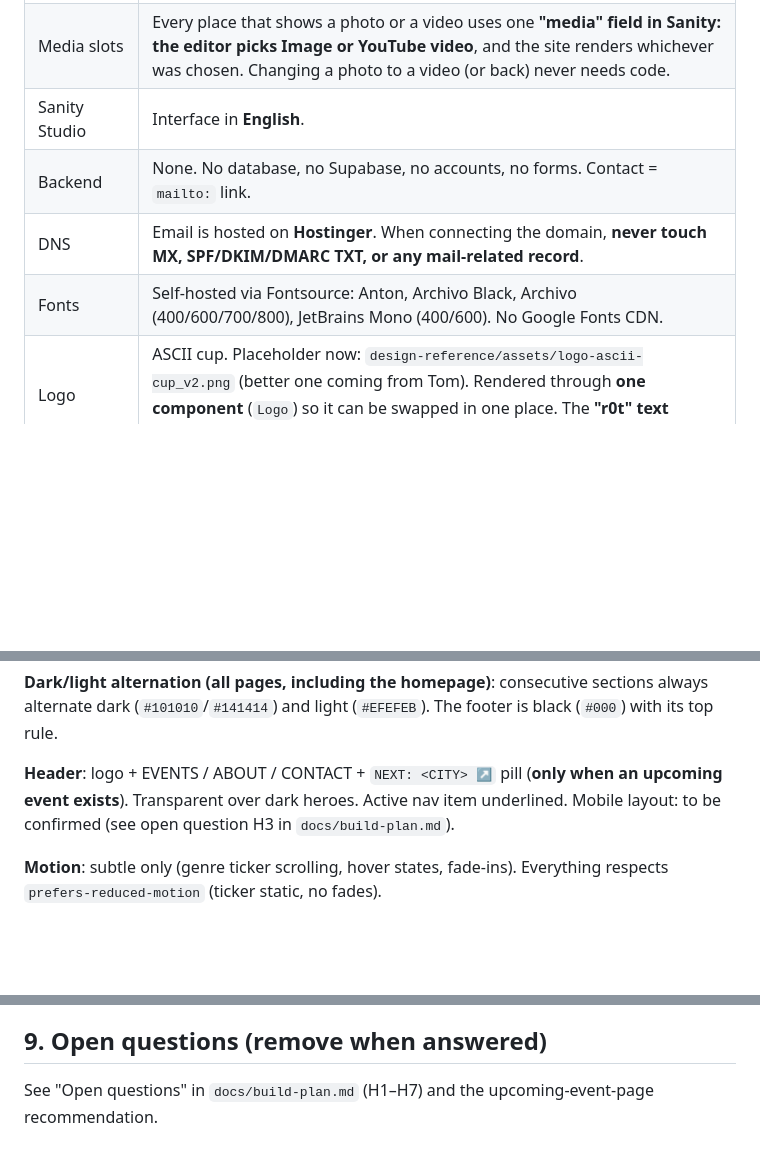
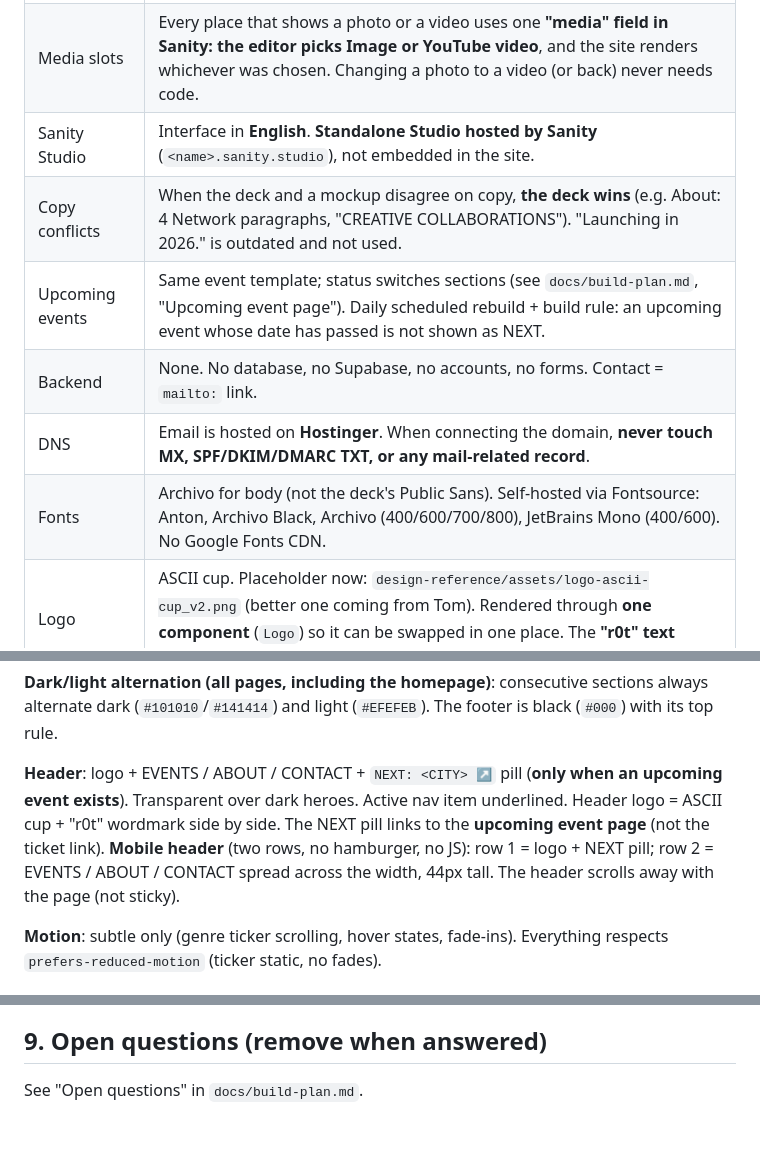
Before and after one commit to tomdubut/r0ttencore, a Markdown page: CLAUDE.md, 3 parts joined by grey strips. Drawn GitHub-style; blank space fills up the shorter version.

```diff
--- a/CLAUDE.md
+++ b/CLAUDE.md
@@ -22,10 +22,12 @@ Phase plan: `docs/build-plan.md`. Design source: `design-reference/` (start with
 | Rebuild | Sanity webhook (on publish) → Workers Builds **Deploy Hook** URL (production branch). |
 | Videos | **All videos on YouTube**, linked from Sanity (URL field). Click-to-play embeds use a facade (poster + button; iframe only on click, `youtube-nocookie.com`). **Never** upload videos to the repo. Hero background video: see open question H1 in `docs/build-plan.md`. |
 | Media slots | Every place that shows a photo or a video uses one **"media" field in Sanity: the editor picks Image or YouTube video**, and the site renders whichever was chosen. Changing a photo to a video (or back) never needs code. |
-| Sanity Studio | Interface in **English**. |
+| Sanity Studio | Interface in **English**. **Standalone Studio hosted by Sanity** (`<name>.sanity.studio`), not embedded in the site. |
+| Copy conflicts | When the deck and a mockup disagree on copy, **the deck wins** (e.g. About: 4 Network paragraphs, "CREATIVE COLLABORATIONS"). "Launching in 2026." is outdated and not used. |
+| Upcoming events | Same event template; status switches sections (see `docs/build-plan.md`, "Upcoming event page"). Daily scheduled rebuild + build rule: an upcoming event whose date has passed is not shown as NEXT. |
 | Backend | None. No database, no Supabase, no accounts, no forms. Contact = `mailto:` link. |
 | DNS | Email is hosted on **Hostinger**. When connecting the domain, **never touch MX, SPF/DKIM/DMARC TXT, or any mail-related record**. |
-| Fonts | Self-hosted via Fontsource: Anton, Archivo Black, Archivo (400/600/700/800), JetBrains Mono (400/600). No Google Fonts CDN. |
+| Fonts | Archivo for body (not the deck's Public Sans). Self-hosted via Fontsource: Anton, Archivo Black, Archivo (400/600/700/800), JetBrains Mono (400/600). No Google Fonts CDN. |
 | Logo | ASCII cup. Placeholder now: `design-reference/assets/logo-ascii-cup_v2.png` (better one coming from Tom). Rendered through **one component** (`Logo`) so it can be swapped in one place. The **"r0t" text wordmark (Archivo Black) stays** alongside the cup. |
 
 ## 3. Page → mockup mapping
@@ -78,7 +80,8 @@ Use fluid sizes (`clamp()`) between the mobile (390) and desktop (1440) mockup v
 
 **Dark/light alternation (all pages, including the homepage)**: consecutive sections always alternate dark (`#101010`/`#141414`) and light (`#EFEFEB`). The footer is black (`#000`) with its top rule.
 
-**Header**: logo + EVENTS / ABOUT / CONTACT + `NEXT: <CITY> ↗` pill (**only when an upcoming event exists**). Transparent over dark heroes. Active nav item underlined. Mobile layout: to be confirmed (see open question H3 in `docs/build-plan.md`).
+**Header**: logo + EVENTS / ABOUT / CONTACT + `NEXT: <CITY> ↗` pill (**only when an upcoming event exists**). Transparent over dark heroes. Active nav item underlined. Header logo = ASCII cup + "r0t" wordmark side by side. The NEXT pill links to the **upcoming event page** (not the ticket link).
+**Mobile header** (two rows, no hamburger, no JS): row 1 = logo + NEXT pill; row 2 = EVENTS / ABOUT / CONTACT spread across the width, 44px tall. The header scrolls away with the page (not sticky).
 
 **Motion**: subtle only (genre ticker scrolling, hover states, fade-ins). Everything respects `prefers-reduced-motion` (ticker static, no fades).
 
@@ -130,4 +133,4 @@ Use fluid sizes (`clamp()`) between the mobile (390) and desktop (1440) mockup v
 
 ## 9. Open questions (remove when answered)
 
-See "Open questions" in `docs/build-plan.md` (H1–H7) and the upcoming-event-page recommendation.
+See "Open questions" in `docs/build-plan.md`.
```
Also changed, not shown: docs/build-plan.md (+4 -8 lines), docs/phase-1-plan.md (added, +101 -0 lines).
